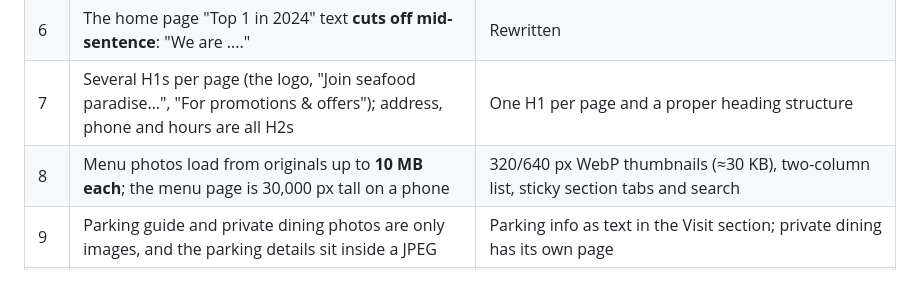
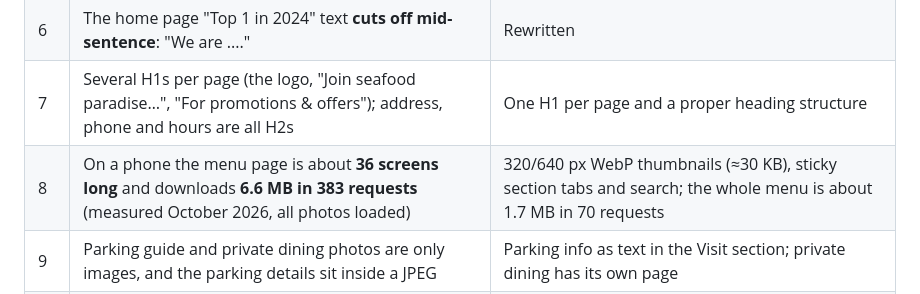
Before and after one commit to uxcircles/theshellseafood, a Markdown page: README.md, the part around the change. Rendered like a GitHub page.

Commit message:
Correct the menu page-weight claim in the README
Wix serves resized photos, not the 10 MB originals. Replace the claim
with measured numbers from a phone-sized browser.

Co-Authored-By: Claude Opus 5.5 <noreply@anthropic.com>
Claude-Session: https://claude.ai/code/session_01TCV8sUw4CjzAB8PraGh313

```diff
--- a/README.md
+++ b/README.md
@@ -28,7 +28,7 @@ Reviewed on theshellseafood.com (Wix) in October 2026:
 | 5 | **BOOKING sends guests off-site** to an unbranded page whose browser tab reads "My ASP.NET Application" | Booking page on the site with the same BookingHero widget embedded, plus hours, phone and a large-group route |
 | 6 | The home page "Top 1 in 2024" text **cuts off mid-sentence**: "We are ...." | Rewritten |
 | 7 | Several H1s per page (the logo, "Join seafood paradise…", "For promotions & offers"); address, phone and hours are all H2s | One H1 per page and a proper heading structure |
-| 8 | Menu photos load from originals up to **10 MB each**; the menu page is 30,000 px tall on a phone | 320/640 px WebP thumbnails (≈30 KB), two-column list, sticky section tabs and search |
+| 8 | On a phone the menu page is about **36 screens long** and downloads **6.6 MB in 383 requests** (measured October 2026, all photos loaded) | 320/640 px WebP thumbnails (≈30 KB), sticky section tabs and search; the whole menu is about 1.7 MB in 70 requests |
 | 9 | Parking guide and private dining photos are only images, and the parking details sit inside a JPEG | Parking info as text in the Visit section; private dining has its own page |
 | 10 | Group and private dining bookings say "email us" but give no form | Enquiry form that opens a pre-filled email (no backend needed) |
 | 11 | Structured data is generic | `SeafoodRestaurant` JSON-LD with address, coordinates, phone, hours and menu link |
```
